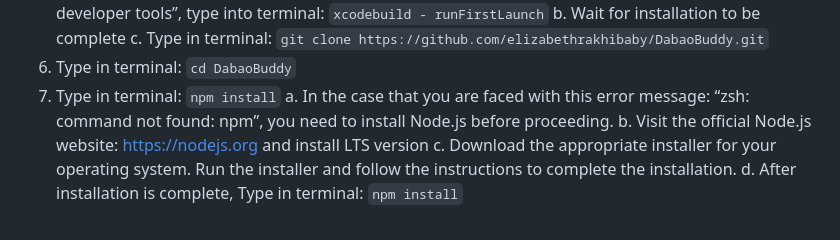
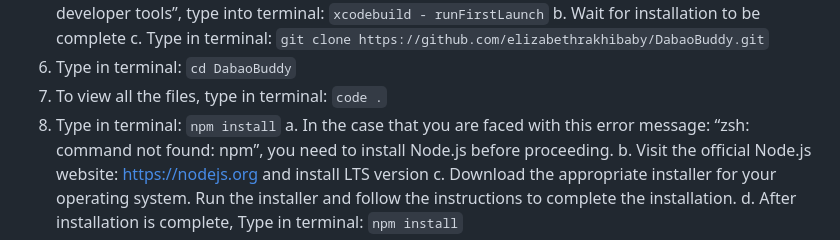
Before and after one commit to elizabethrakhibaby/DabaoBuddy, a Markdown page: README.md, the part around the change. Drawn GitHub-style.

```diff
--- a/README.md
+++ b/README.md
@@ -63,7 +63,8 @@ Testing Instructions:
    b. Wait for installation to be complete
    c. Type in terminal: `git clone https://github.com/elizabethrakhibaby/DabaoBuddy.git`
 6. Type in terminal: `cd DabaoBuddy`
-7. Type in terminal: `npm install`
+7. To view all the files, type in terminal: `code .`
+8. Type in terminal: `npm install`
    a. In the case that you are faced with this error message: “zsh: command not found: npm”, you need to install Node.js before           proceeding.
    b. Visit the official Node.js website: https://nodejs.org  and install LTS version
    c. Download the appropriate installer for your operating system. Run the installer and follow the instructions to complete the         installation.
```
